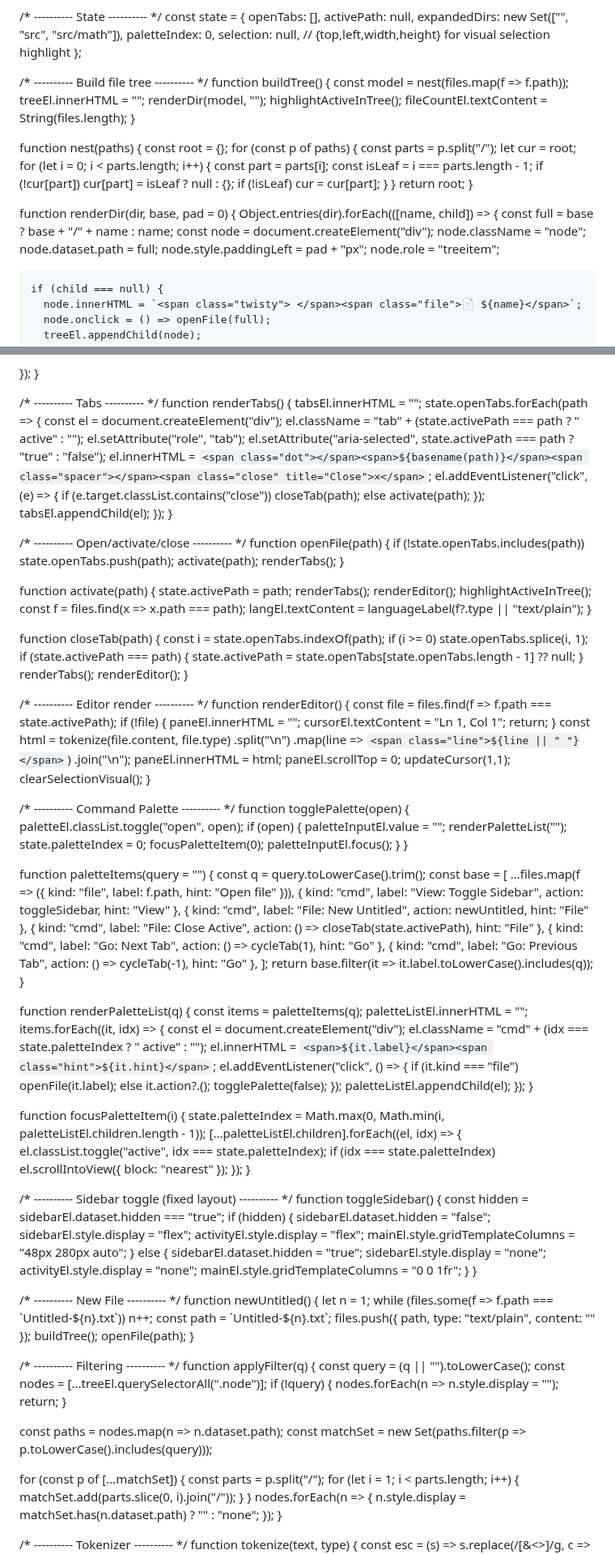
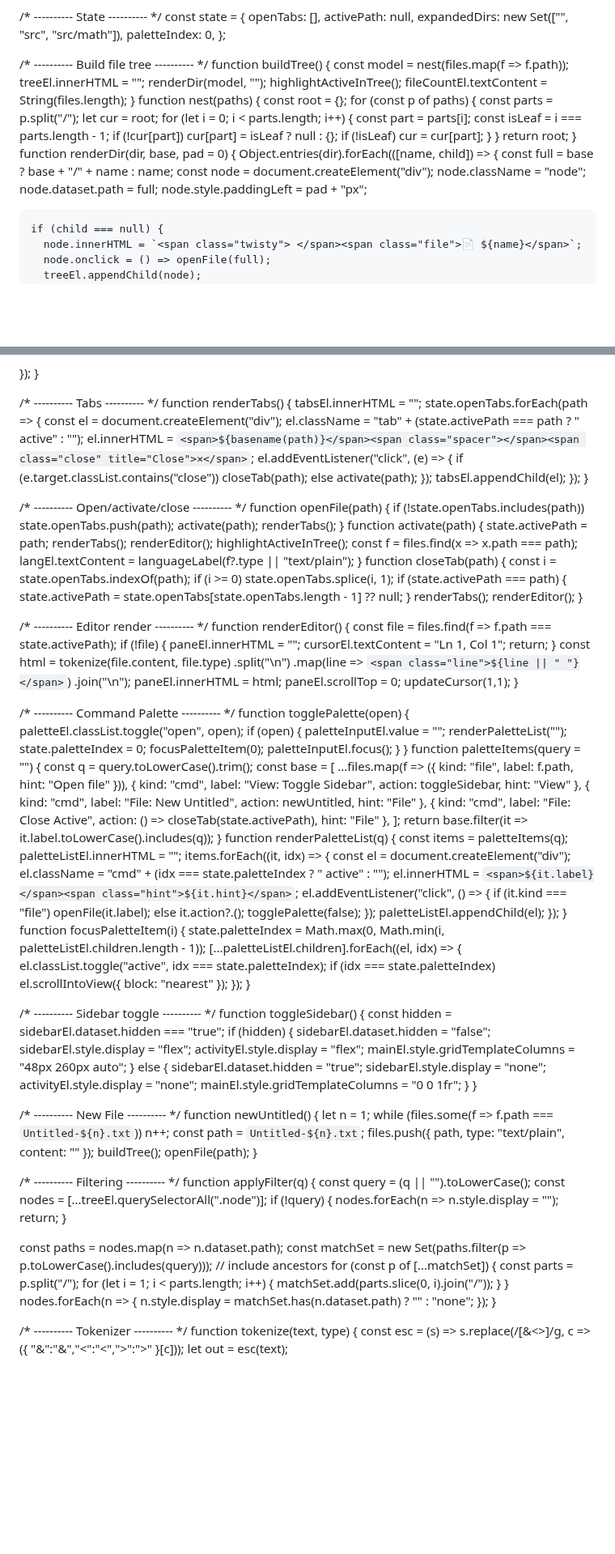
Before and after one commit to PatrickTheGamerz/OrangeCode, a Markdown page: README.md, 2 parts joined by grey strips. Shown at 81% size. Rendered like a GitHub page; blank space fills up the shorter version.

```diff
--- a/README.md
+++ b/README.md
@@ -328,7 +316,6 @@ const state = {
   activePath: null,
   expandedDirs: new Set(["", "src", "src/math"]),
   paletteIndex: 0,
-  selection: null, // {top,left,width,height} for visual selection highlight
 };
 
 /* ---------- Build file tree ---------- */
@@ -339,7 +326,6 @@ function buildTree() {
   highlightActiveInTree();
   fileCountEl.textContent = String(files.length);
 }
-
 function nest(paths) {
   const root = {};
   for (const p of paths) {
@@ -354,7 +340,6 @@ function nest(paths) {
   }
   return root;
 }
-
 function renderDir(dir, base, pad = 0) {
   Object.entries(dir).forEach(([name, child]) => {
     const full = base ? base + "/" + name : name;
@@ -362,7 +347,6 @@ function renderDir(dir, base, pad = 0) {
     node.className = "node";
     node.dataset.path = full;
     node.style.paddingLeft = pad + "px";
-    node.role = "treeitem";
 
     if (child === null) {
       node.innerHTML = `<span class="twisty"> </span><span class="file">📄 ${name}</span>`;
@@ -388,9 +372,7 @@ function renderTabs() {
   state.openTabs.forEach(path => {
     const el = document.createElement("div");
     el.className = "tab" + (state.activePath === path ? " active" : "");
-    el.setAttribute("role", "tab");
-    el.setAttribute("aria-selected", state.activePath === path ? "true" : "false");
-    el.innerHTML = `<span class="dot"></span><span>${basename(path)}</span><span class="spacer"></span><span class="close" title="Close">✕</span>`;
+    el.innerHTML = `<span>${basename(path)}</span><span class="spacer"></span><span class="close" title="Close">✕</span>`;
     el.addEventListener("click", (e) => {
       if (e.target.classList.contains("close")) closeTab(path);
       else activate(path);
@@ -405,7 +387,6 @@ function openFile(path) {
   activate(path);
   renderTabs();
 }
-
 function activate(path) {
   state.activePath = path;
   renderTabs();
@@ -414,7 +395,6 @@ function activate(path) {
   const f = files.find(x => x.path === path);
   langEl.textContent = languageLabel(f?.type || "text/plain");
 }
-
 function closeTab(path) {
   const i = state.openTabs.indexOf(path);
   if (i >= 0) state.openTabs.splice(i, 1);
@@ -436,7 +416,6 @@ function renderEditor() {
   paneEl.innerHTML = html;
   paneEl.scrollTop = 0;
   updateCursor(1,1);
-  clearSelectionVisual();
 }
 
 /* ---------- Command Palette ---------- */
@@ -450,7 +429,6 @@ function togglePalette(open) {
     paletteInputEl.focus();
   }
 }
-
 function paletteItems(query = "") {
   const q = query.toLowerCase().trim();
   const base = [
@@ -458,12 +436,9 @@ function paletteItems(query = "") {
     { kind: "cmd", label: "View: Toggle Sidebar", action: toggleSidebar, hint: "View" },
     { kind: "cmd", label: "File: New Untitled", action: newUntitled, hint: "File" },
     { kind: "cmd", label: "File: Close Active", action: () => closeTab(state.activePath), hint: "File" },
-    { kind: "cmd", label: "Go: Next Tab", action: () => cycleTab(1), hint: "Go" },
-    { kind: "cmd", label: "Go: Previous Tab", action: () => cycleTab(-1), hint: "Go" },
   ];
   return base.filter(it => it.label.toLowerCase().includes(q));
 }
-
 function renderPaletteList(q) {
   const items = paletteItems(q);
   paletteListEl.innerHTML = "";
@@ -479,7 +454,6 @@ function renderPaletteList(q) {
     paletteListEl.appendChild(el);
   });
 }
-
 function focusPaletteItem(i) {
   state.paletteIndex = Math.max(0, Math.min(i, paletteListEl.children.length - 1));
   [...paletteListEl.children].forEach((el, idx) => {
@@ -488,14 +462,14 @@ function focusPaletteItem(i) {
   });
 }
 
-/* ---------- Sidebar toggle (fixed layout) ---------- */
+/* ---------- Sidebar toggle ---------- */
 function toggleSidebar() {
   const hidden = sidebarEl.dataset.hidden === "true";
   if (hidden) {
     sidebarEl.dataset.hidden = "false";
     sidebarEl.style.display = "flex";
     activityEl.style.display = "flex";
-    mainEl.style.gridTemplateColumns = "48px 280px auto";
+    mainEl.style.gridTemplateColumns = "48px 260px auto";
   } else {
     sidebarEl.dataset.hidden = "true";
     sidebarEl.style.display = "none";
@@ -507,8 +481,8 @@ function toggleSidebar() {
 /* ---------- New File ---------- */
 function newUntitled() {
   let n = 1;
-  while (files.some(f => f.path === \`Untitled-\${n}.txt\`)) n++;
-  const path = \`Untitled-\${n}.txt\`;
+  while (files.some(f => f.path === `Untitled-${n}.txt`)) n++;
+  const path = `Untitled-${n}.txt`;
   files.push({ path, type: "text/plain", content: "" });
   buildTree();
   openFile(path);
@@ -522,7 +496,7 @@ function applyFilter(q) {
 
   const paths = nodes.map(n => n.dataset.path);
   const matchSet = new Set(paths.filter(p => p.toLowerCase().includes(query)));
-
+  // include ancestors
   for (const p of [...matchSet]) {
     const parts = p.split("/");
     for (let i = 1; i < parts.length; i++) {
```
Also changed, not shown: other parts of README.md (+40 -90 lines).
